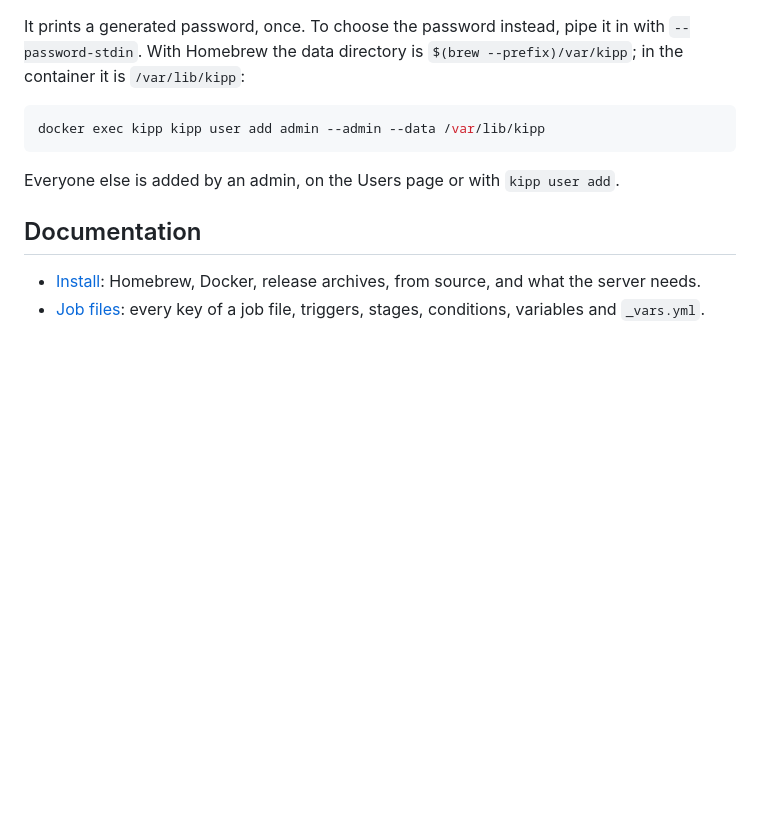
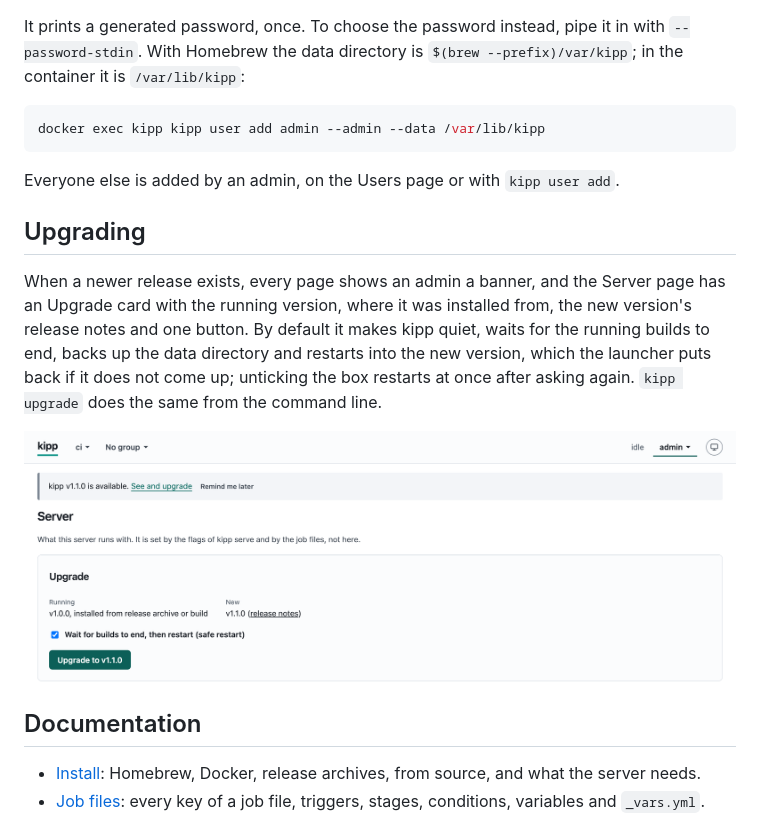
Before and after one commit to ndthuan/kipp, a Markdown page: README.md, the part around the change. Rendered like a GitHub page; pictures changed too: docs/screenshots/upgrade.png (added); blank space fills up the shorter version.

```diff
--- a/README.md
+++ b/README.md
@@ -139,6 +139,18 @@ docker exec kipp kipp user add admin --admin --data /var/lib/kipp
 Everyone else is added by an admin, on the Users page or with
 `kipp user add`.
 
+## Upgrading
+
+When a newer release exists, every page shows an admin a banner, and the
+Server page has an Upgrade card with the running version, where it was
+installed from, the new version's release notes and one button. By default
+it makes kipp quiet, waits for the running builds to end, backs up the data
+directory and restarts into the new version, which the launcher puts back if
+it does not come up; unticking the box restarts at once after asking again.
+`kipp upgrade` does the same from the command line.
+
+![The Server page with an upgrade banner and the Upgrade card](docs/screenshots/upgrade.png)
+
 ## Documentation
 
 - [Install](docs/install.md): Homebrew, Docker, release archives, from
```
Also changed, not shown: CHANGELOG.md (+7 -0 lines), 13 other files.
